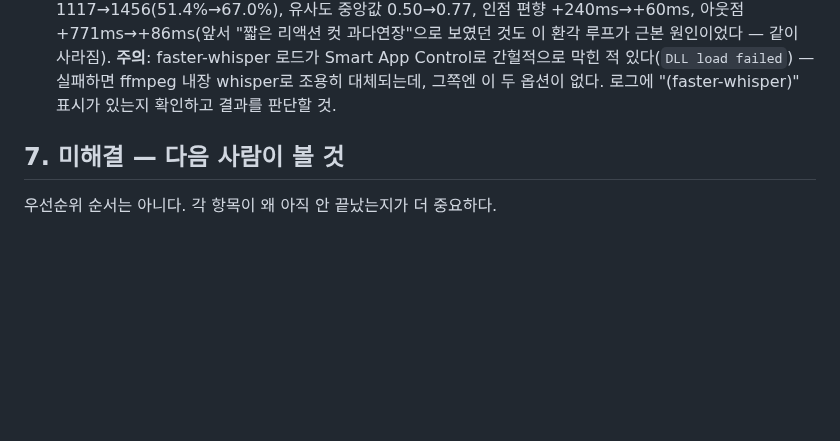
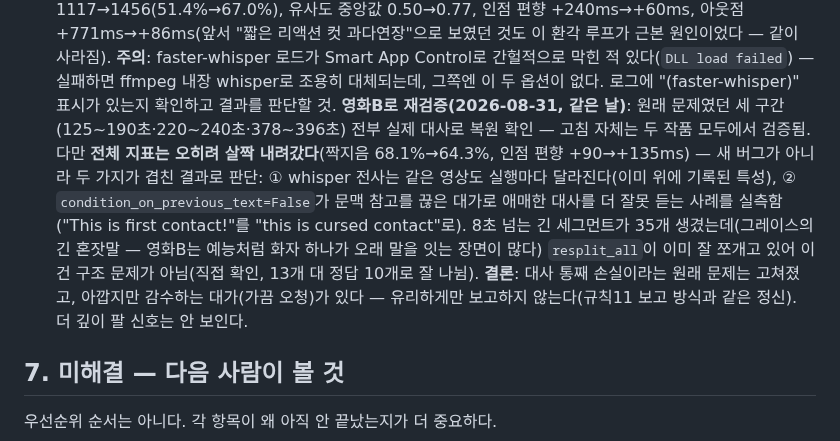
Before and after one commit to tigermorning/subtitle-tc-generator, a Markdown page: docs/HANDOFF.md, the part around the change. Drawn GitHub-style; blank space fills up the shorter version.

Commit message:
docs: 환각 루프 고침의 헤일메리 재검증 결과를 보탠다
세 문제 구간 다 복원 확인. 전체 지표는 살짝 내려갔는데(짝지음
68.1%->64.3%) whisper 실행 변동성 + condition_on_previous_text=False의
오청 트레이드오프로 판단 — 새 버그 아님, 유리한 쪽만 보고하지 않는다.

Co-Authored-By: Claude Sonnet 5 <noreply@anthropic.com>

```diff
--- a/docs/HANDOFF.md
+++ b/docs/HANDOFF.md
@@ -358,6 +358,20 @@ torch DLL이 걸린다. 어젯밤(2026-08-27)엔 됐다가 다음날 안 됐다
   간헐적으로 막힌 적 있다(`DLL load failed`) — 실패하면 ffmpeg 내장
   whisper로 조용히 대체되는데, 그쪽엔 이 두 옵션이 없다. 로그에
   "(faster-whisper)" 표시가 있는지 확인하고 결과를 판단할 것.
+  **영화B로 재검증(2026-08-31, 같은 날)**: 원래 문제였던 세
+  구간(125~190초·220~240초·378~396초) 전부 실제 대사로 복원 확인 — 고침
+  자체는 두 작품 모두에서 검증됨. 다만 **전체 지표는 오히려 살짝
+  내려갔다**(짝지음 68.1%→64.3%, 인점 편향 +90→+135ms) — 새 버그가
+  아니라 두 가지가 겹친 결과로 판단: ① whisper 전사는 같은 영상도 실행마다
+  달라진다(이미 위에 기록된 특성), ② `condition_on_previous_text=False`가
+  문맥 참고를 끊은 대가로 애매한 대사를 더 잘못 듣는 사례를 실측함
+  ("This is first contact!"를 "this is cursed contact"로). 8초 넘는 긴
+  세그먼트가 35개 생겼는데(그레이스의 긴 혼잣말 — 영화B는 예능처럼
+  화자 하나가 오래 말을 잇는 장면이 많다) `resplit_all`이 이미 잘 쪼개고
+  있어 이건 구조 문제가 아님(직접 확인, 13개 대 정답 10개로 잘 나뉨).
+  **결론**: 대사 통째 손실이라는 원래 문제는 고쳐졌고, 아깝지만 감수하는
+  대가(가끔 오청)가 있다 — 유리하게만 보고하지 않는다(규칙11 보고 방식과
+  같은 정신). 더 깊이 팔 신호는 안 보인다.
 
 ## 7. 미해결 — 다음 사람이 볼 것
 
```
